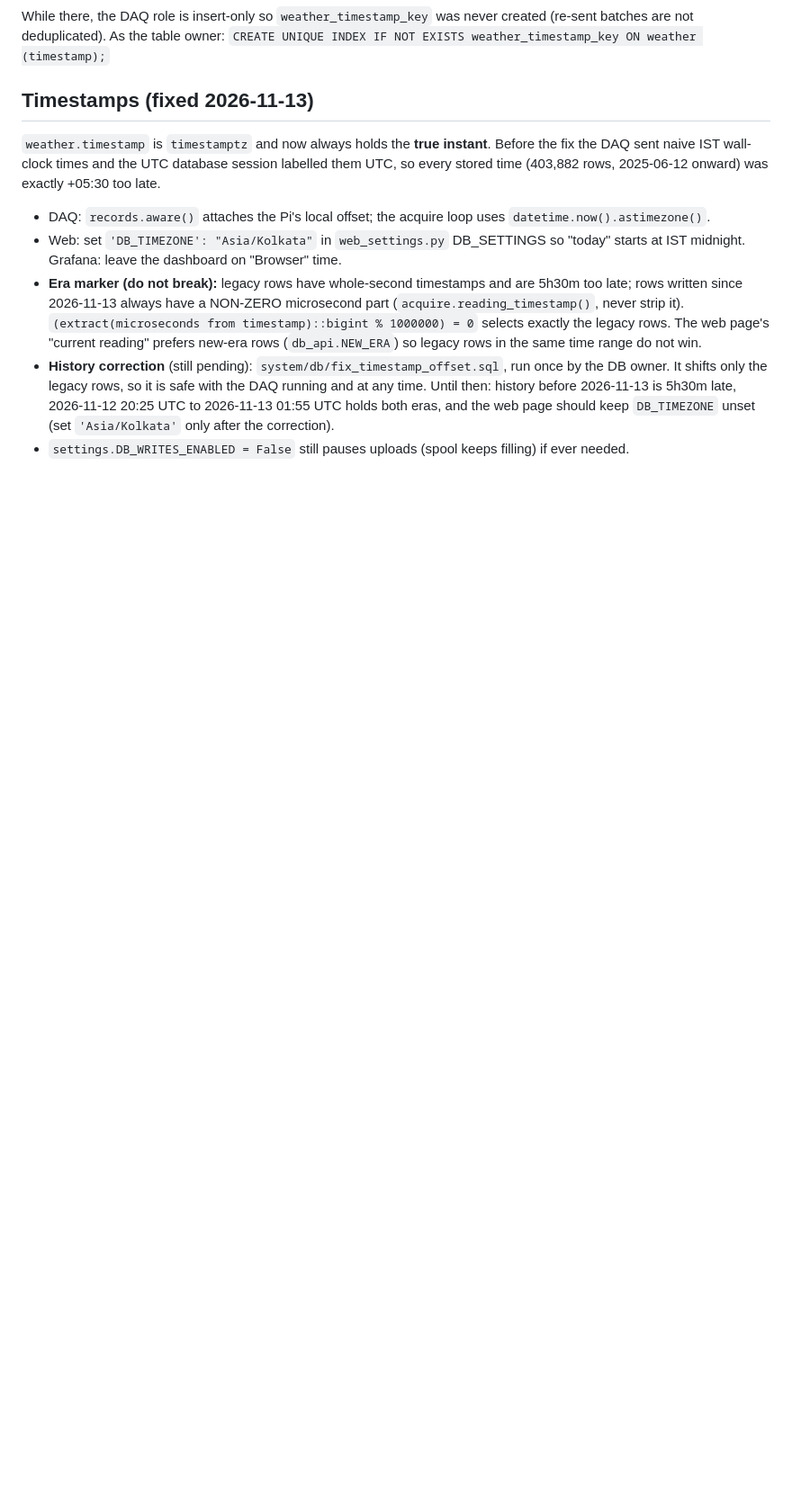
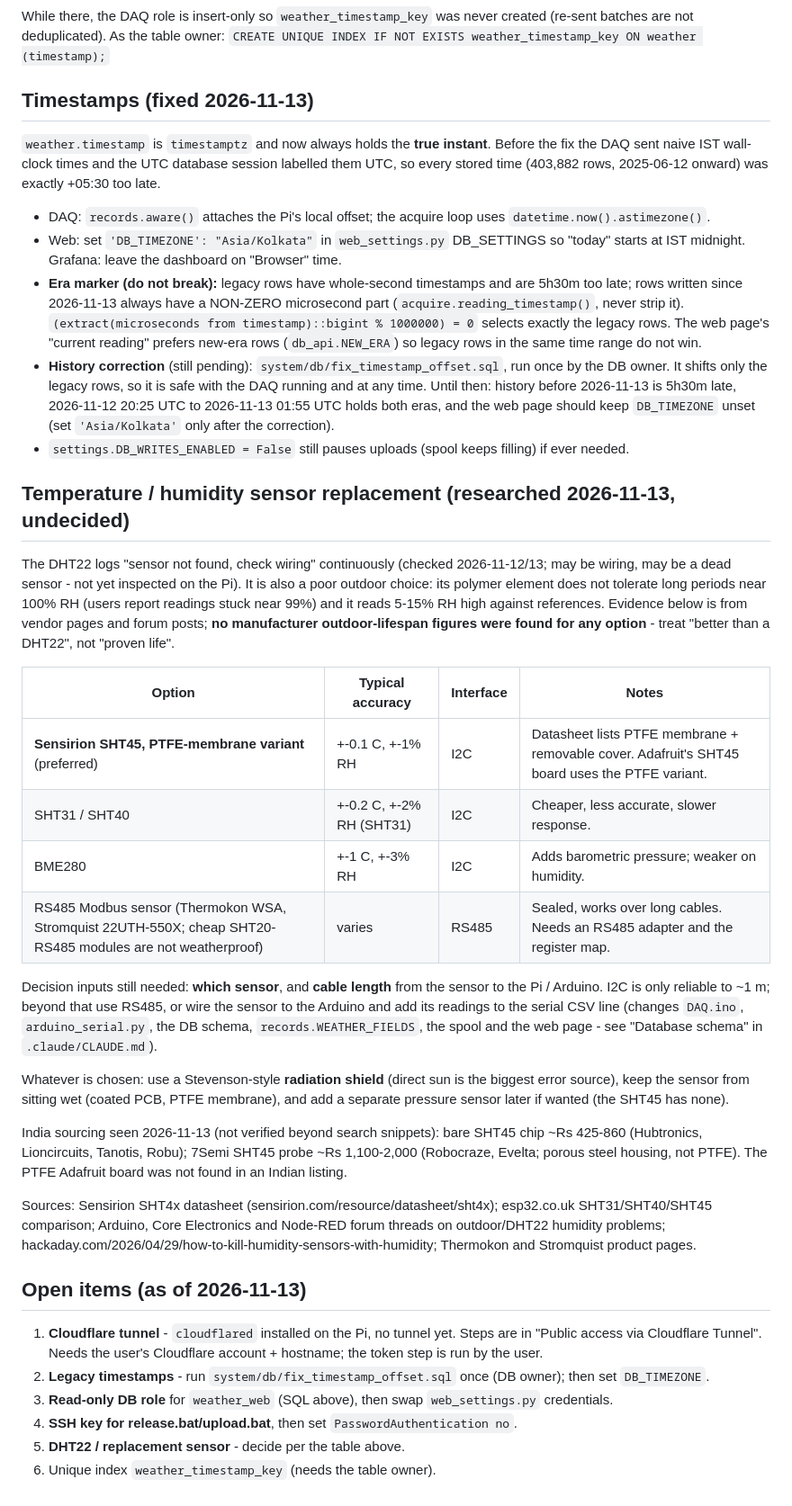
Before and after one commit to KL-Mithunvel/weather-station, a Markdown page: weather.MD, the part around the change. Shown at 90% size. Drawn GitHub-style; blank space fills up the shorter version.

Commit message:
Document sensor replacement research, open items and the overnight plan
Co-Authored-By: Claude Sonnet 5.5 <noreply@anthropic.com>
Claude-Session: https://claude.ai/code/session_012vQF5KSEAFpoExE9djxHPJ

```diff
--- a/weather.MD
+++ b/weather.MD
@@ -194,3 +194,45 @@ naive IST wall-clock times and the UTC database session labelled them UTC, so ev
   2026-11-13 is 5h30m late, 2026-11-12 20:25 UTC to 2026-11-13 01:55 UTC holds both eras, and the web page
   should keep `DB_TIMEZONE` unset (set `'Asia/Kolkata'` only after the correction).
 - `settings.DB_WRITES_ENABLED = False` still pauses uploads (spool keeps filling) if ever needed.
+
+## Temperature / humidity sensor replacement (researched 2026-11-13, undecided)
+
+The DHT22 logs "sensor not found, check wiring" continuously (checked 2026-11-12/13; may be wiring, may be a
+dead sensor - not yet inspected on the Pi). It is also a poor outdoor choice: its polymer element does not
+tolerate long periods near 100% RH (users report readings stuck near 99%) and it reads 5-15% RH high against
+references. Evidence below is from vendor pages and forum posts; **no manufacturer outdoor-lifespan figures were
+found for any option** - treat "better than a DHT22", not "proven life".
+
+| Option | Typical accuracy | Interface | Notes |
+|---|---|---|---|
+| **Sensirion SHT45, PTFE-membrane variant** (preferred) | +-0.1 C, +-1% RH | I2C | Datasheet lists PTFE membrane + removable cover. Adafruit's SHT45 board uses the PTFE variant. |
+| SHT31 / SHT40 | +-0.2 C, +-2% RH (SHT31) | I2C | Cheaper, less accurate, slower response. |
+| BME280 | +-1 C, +-3% RH | I2C | Adds barometric pressure; weaker on humidity. |
+| RS485 Modbus sensor (Thermokon WSA, Stromquist 22UTH-550X; cheap SHT20-RS485 modules are not weatherproof) | varies | RS485 | Sealed, works over long cables. Needs an RS485 adapter and the register map. |
+
+Decision inputs still needed: **which sensor**, and **cable length** from the sensor to the Pi / Arduino.
+I2C is only reliable to ~1 m; beyond that use RS485, or wire the sensor to the Arduino and add its readings to
+the serial CSV line (changes `DAQ.ino`, `arduino_serial.py`, the DB schema, `records.WEATHER_FIELDS`, the
+spool and the web page - see "Database schema" in `.claude/CLAUDE.md`).
+
+Whatever is chosen: use a Stevenson-style **radiation shield** (direct sun is the biggest error source), keep
+the sensor from sitting wet (coated PCB, PTFE membrane), and add a separate pressure sensor later if wanted
+(the SHT45 has none).
+
+India sourcing seen 2026-11-13 (not verified beyond search snippets): bare SHT45 chip ~Rs 425-860 (Hubtronics,
+Lioncircuits, Tanotis, Robu); 7Semi SHT45 probe ~Rs 1,100-2,000 (Robocraze, Evelta; porous steel housing, not
+PTFE). The PTFE Adafruit board was not found in an Indian listing.
+
+Sources: Sensirion SHT4x datasheet (sensirion.com/resource/datasheet/sht4x); esp32.co.uk SHT31/SHT40/SHT45
+comparison; Arduino, Core Electronics and Node-RED forum threads on outdoor/DHT22 humidity problems;
+hackaday.com/2026/04/29/how-to-kill-humidity-sensors-with-humidity; Thermokon and Stromquist product pages.
+
+## Open items (as of 2026-11-13)
+
+1. **Cloudflare tunnel** - `cloudflared` installed on the Pi, no tunnel yet. Steps are in "Public access via
+   Cloudflare Tunnel". Needs the user's Cloudflare account + hostname; the token step is run by the user.
+2. **Legacy timestamps** - run `system/db/fix_timestamp_offset.sql` once (DB owner); then set `DB_TIMEZONE`.
+3. **Read-only DB role** for `weather_web` (SQL above), then swap `web_settings.py` credentials.
+4. **SSH key for release.bat/upload.bat**, then set `PasswordAuthentication no`.
+5. **DHT22 / replacement sensor** - decide per the table above.
+6. Unique index `weather_timestamp_key` (needs the table owner).
```
